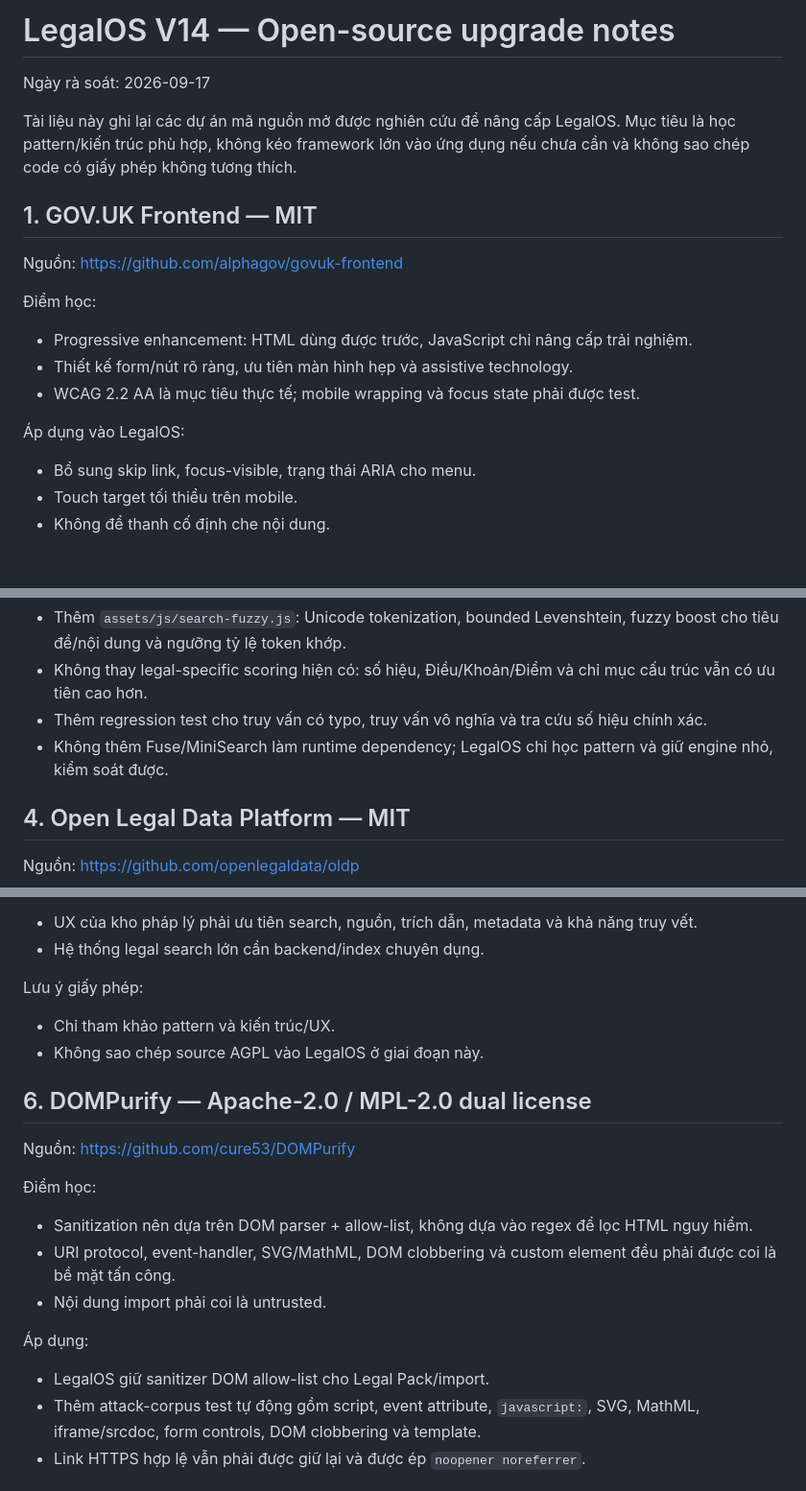
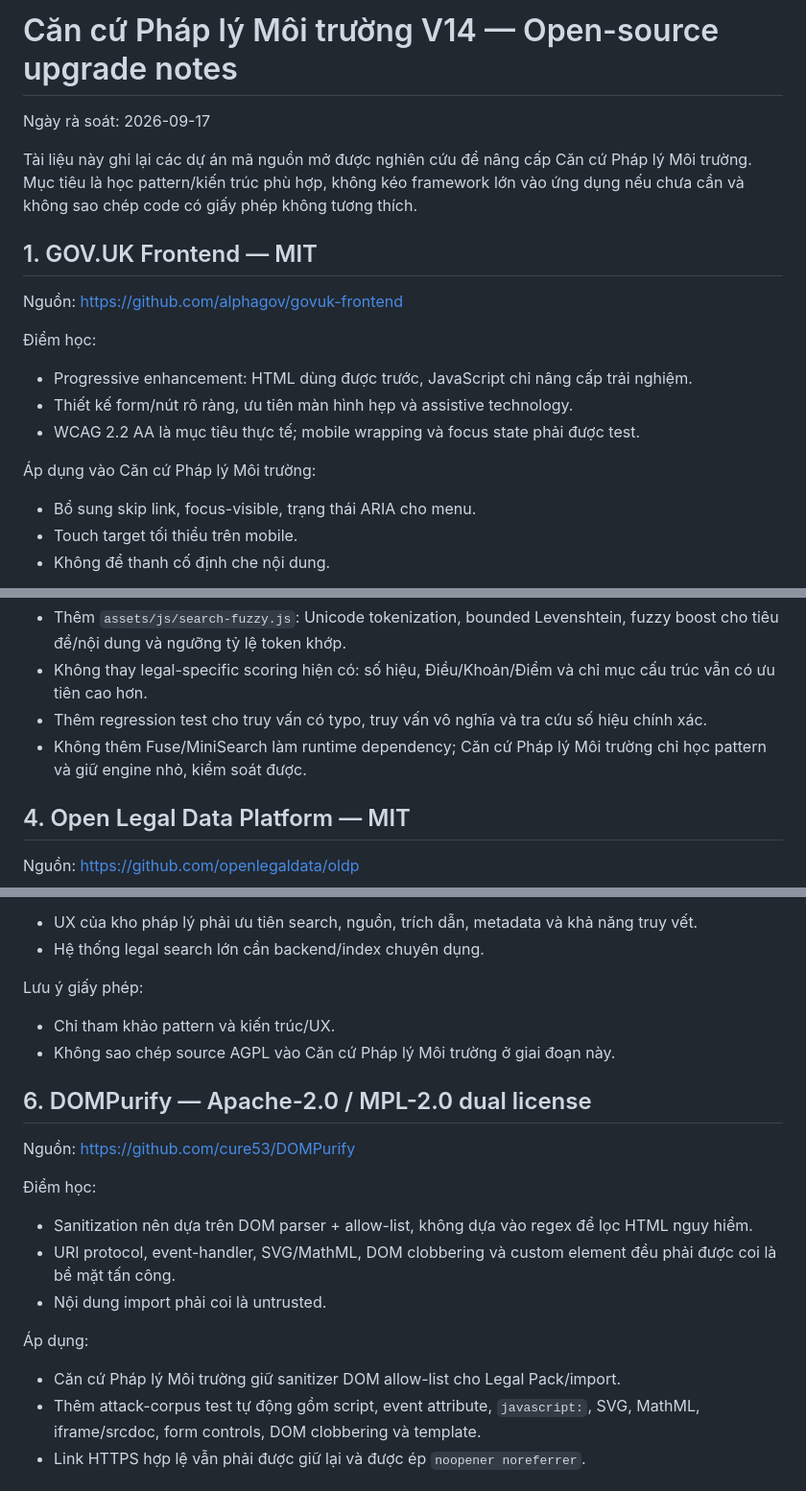
Before and after one commit to koko999-tien/legaios, a Markdown page: docs/OPEN_SOURCE_UPGRADES.md, 3 parts joined by grey strips. Shown at 96% size. Rendered like a GitHub page; blank space fills up the shorter version.

Commit message:
brand: align repository docs and workflow labels

```diff
--- a/docs/OPEN_SOURCE_UPGRADES.md
+++ b/docs/OPEN_SOURCE_UPGRADES.md
@@ -1,8 +1,8 @@
-# LegalOS V14 — Open-source upgrade notes
+# Căn cứ Pháp lý Môi trường V14 — Open-source upgrade notes
 
 Ngày rà soát: 2026-09-17
 
-Tài liệu này ghi lại các dự án mã nguồn mở được nghiên cứu để nâng cấp LegalOS. Mục tiêu là học pattern/kiến trúc phù hợp, không kéo framework lớn vào ứng dụng nếu chưa cần và không sao chép code có giấy phép không tương thích.
+Tài liệu này ghi lại các dự án mã nguồn mở được nghiên cứu để nâng cấp Căn cứ Pháp lý Môi trường. Mục tiêu là học pattern/kiến trúc phù hợp, không kéo framework lớn vào ứng dụng nếu chưa cần và không sao chép code có giấy phép không tương thích.
 
 ## 1. GOV.UK Frontend — MIT
 
@@ -13,7 +13,7 @@ Nguồn: https://github.com/alphagov/govuk-frontend
 - Thiết kế form/nút rõ ràng, ưu tiên màn hình hẹp và assistive technology.
 - WCAG 2.2 AA là mục tiêu thực tế; mobile wrapping và focus state phải được test.
 
-Áp dụng vào LegalOS:
+Áp dụng vào Căn cứ Pháp lý Môi trường:
 - Bổ sung skip link, focus-visible, trạng thái ARIA cho menu.
 - Touch target tối thiểu trên mobile.
 - Không để thanh cố định che nội dung.
@@ -46,7 +46,7 @@ Nguồn:
 - Thêm `assets/js/search-fuzzy.js`: Unicode tokenization, bounded Levenshtein, fuzzy boost cho tiêu đề/nội dung và ngưỡng tỷ lệ token khớp.
 - Không thay legal-specific scoring hiện có: số hiệu, Điều/Khoản/Điểm và chỉ mục cấu trúc vẫn có ưu tiên cao hơn.
 - Thêm regression test cho truy vấn có typo, truy vấn vô nghĩa và tra cứu số hiệu chính xác.
-- Không thêm Fuse/MiniSearch làm runtime dependency; LegalOS chỉ học pattern và giữ engine nhỏ, kiểm soát được.
+- Không thêm Fuse/MiniSearch làm runtime dependency; Căn cứ Pháp lý Môi trường chỉ học pattern và giữ engine nhỏ, kiểm soát được.
 
 ## 4. Open Legal Data Platform — MIT
 
@@ -71,7 +71,7 @@ Nguồn: https://github.com/freelawproject/courtlistener
 
 Lưu ý giấy phép:
 - Chỉ tham khảo pattern và kiến trúc/UX.
-- Không sao chép source AGPL vào LegalOS ở giai đoạn này.
+- Không sao chép source AGPL vào Căn cứ Pháp lý Môi trường ở giai đoạn này.
 
 ## 6. DOMPurify — Apache-2.0 / MPL-2.0 dual license
 
@@ -83,7 +83,7 @@ Nguồn: https://github.com/cure53/DOMPurify
 - Nội dung import phải coi là untrusted.
 
 Áp dụng:
-- LegalOS giữ sanitizer DOM allow-list cho Legal Pack/import.
+- Căn cứ Pháp lý Môi trường giữ sanitizer DOM allow-list cho Legal Pack/import.
 - Thêm attack-corpus test tự động gồm script, event attribute, `javascript:`, SVG, MathML, iframe/srcdoc, form controls, DOM clobbering và template.
 - Link HTTPS hợp lệ vẫn phải được giữ lại và được ép `noopener noreferrer`.
 
```
Also changed, not shown: other parts of docs/OPEN_SOURCE_UPGRADES.md (+3 -3 lines).
